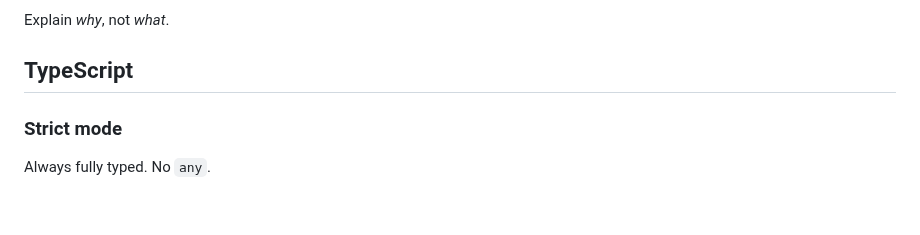
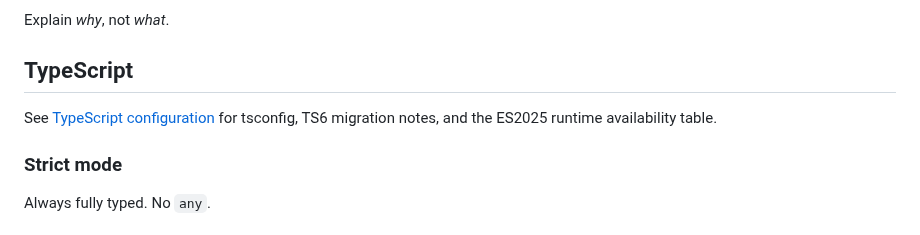
Before and after one commit to lexpierce/my-record-collection, a Markdown page: docs/development/coding-standards.md, the part around the change. Rendered like a GitHub page.

```diff
--- a/docs/development/coding-standards.md
+++ b/docs/development/coding-standards.md
@@ -54,6 +54,8 @@ Only define fields that are read somewhere. Dead fields widen contracts and misl
 Explain *why*, not *what*.
 
 ## TypeScript
+
+See [TypeScript configuration](./typescript.md) for tsconfig, TS6 migration notes, and the ES2025 runtime availability table.
 
 ### Strict mode
 
```
Also changed, not shown: docs/development/typescript.md (added, +101 -0 lines).
